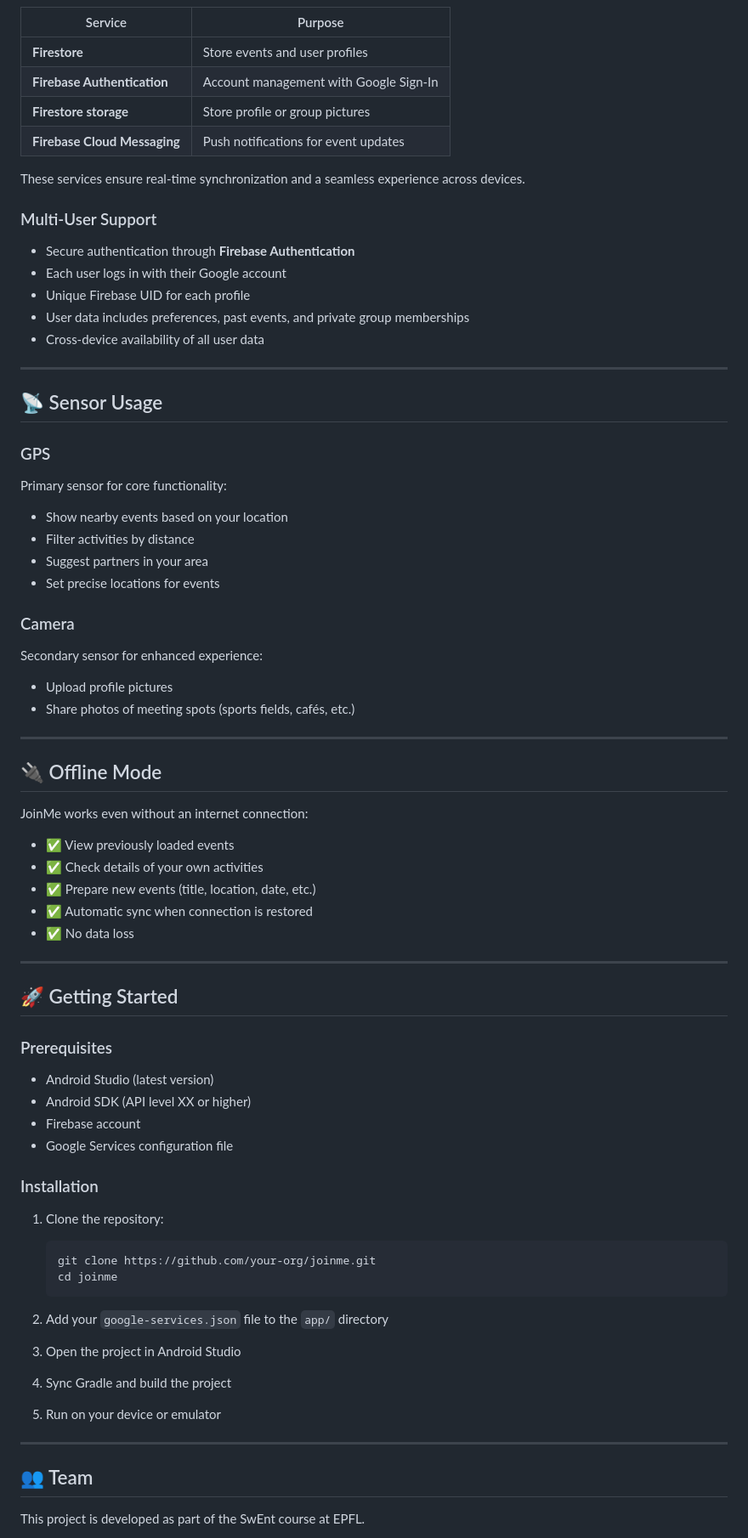
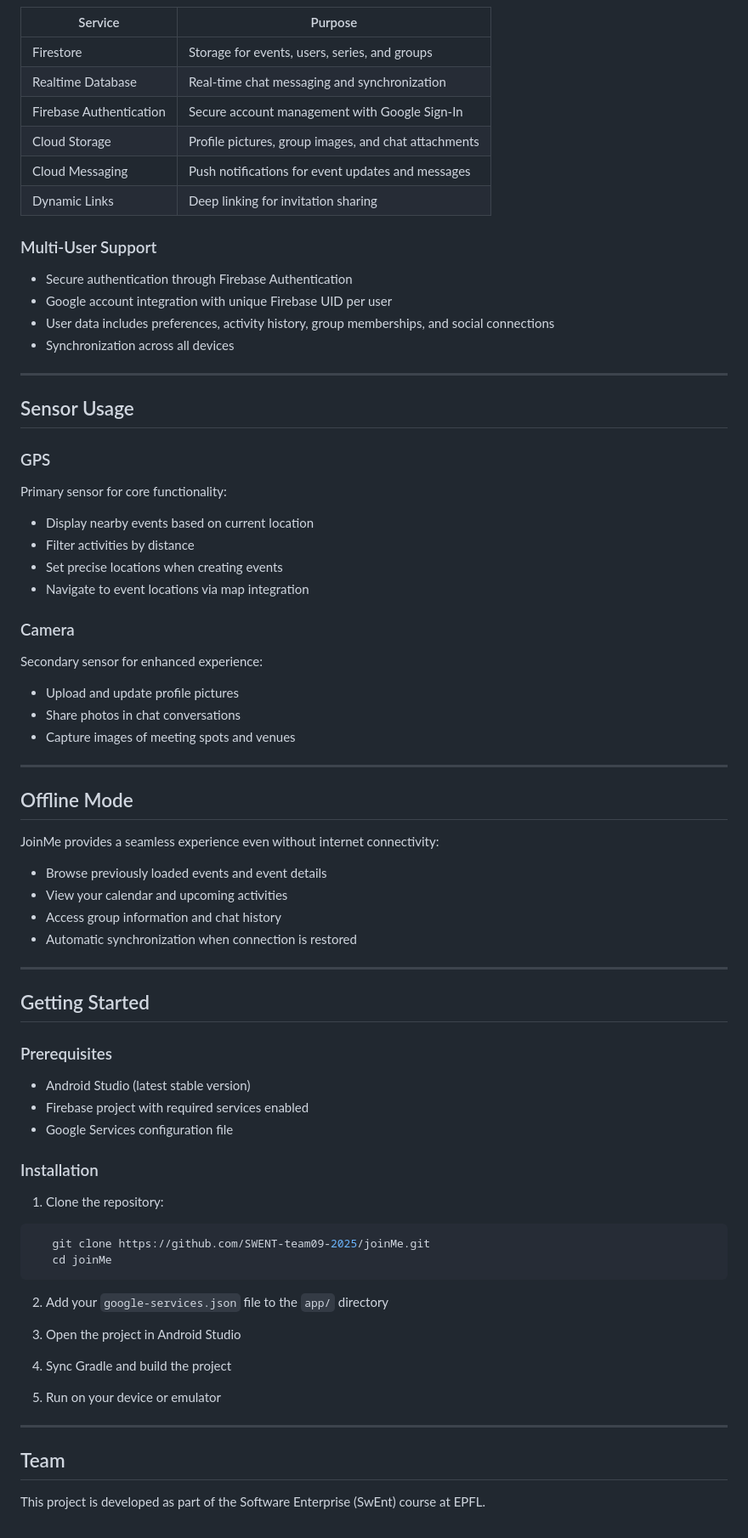
Before and after one commit to SWENT-team09-2025/joinMe, a Markdown page: README.md, the part around the change printed below. Shown: that part at 85% size. Rendered like a GitHub page.

````diff
--- a/README.md
+++ b/README.md
@@ -39,67 +75,69 @@ JoinMe relies on **Google Firebase** as its cloud backend:
 
 | Service | Purpose |
 |---------|---------|
-| **Firestore** | Store events and user profiles |
-| **Firebase Authentication** | Account management with Google Sign-In |
-| **Firestore storage** | Store profile or group pictures |
-| **Firebase Cloud Messaging** | Push notifications for event updates |
-
-These services ensure real-time synchronization and a seamless experience across devices.
+| Firestore | Storage for events, users, series, and groups |
+| Realtime Database | Real-time chat messaging and synchronization |
+| Firebase Authentication | Secure account management with Google Sign-In |
+| Cloud Storage | Profile pictures, group images, and chat attachments |
+| Cloud Messaging | Push notifications for event updates and messages |
+| Dynamic Links | Deep linking for invitation sharing |
 
 ### Multi-User Support
 
-- Secure authentication through **Firebase Authentication**
-- Each user logs in with their Google account
-- Unique Firebase UID for each profile
-- User data includes preferences, past events, and private group memberships
-- Cross-device availability of all user data
+- Secure authentication through Firebase Authentication
+- Google account integration with unique Firebase UID per user
+- User data includes preferences, activity history, group memberships, and social connections
+- Synchronization across all devices
 
 ---
 
-## 📡 Sensor Usage
+## Sensor Usage
 
 ### GPS
+
 Primary sensor for core functionality:
-- Show nearby events based on your location
+
+- Display nearby events based on current location
 - Filter activities by distance
-- Suggest partners in your area
-- Set precise locations for events
+- Set precise locations when creating events
+- Navigate to event locations via map integration
 
 ### Camera
+
 Secondary sensor for enhanced experience:
-- Upload profile pictures
-- Share photos of meeting spots (sports fields, cafés, etc.)
+
+- Upload and update profile pictures
+- Share photos in chat conversations
+- Capture images of meeting spots and venues
 
 ---
 
-## 🔌 Offline Mode
+## Offline Mode
 
-JoinMe works even without an internet connection:
+JoinMe provides a seamless experience even without internet connectivity:
 
-- ✅ View previously loaded events
-- ✅ Check details of your own activities
-- ✅ Prepare new events (title, location, date, etc.)
-- ✅ Automatic sync when connection is restored
-- ✅ No data loss
+- Browse previously loaded events and event details
+- View your calendar and upcoming activities
+- Access group information and chat history
+- Automatic synchronization when connection is restored
 
 ---
 
-## 🚀 Getting Started
+## Getting Started
 
 ### Prerequisites
 
-- Android Studio (latest version)
-- Android SDK (API level XX or higher)
-- Firebase account
+- Android Studio (latest stable version)
+- Firebase project with required services enabled
 - Google Services configuration file
 
 ### Installation
 
 1. Clone the repository:
-   ```bash
-   git clone https://github.com/your-org/joinme.git
-   cd joinme
-   ```
+```bash
+   git clone https://github.com/SWENT-team09-2025/joinMe.git
+   cd joinMe
+```
 
 2. Add your `google-services.json` file to the `app/` directory
 
@@ -111,7 +149,7 @@ JoinMe works even without an internet connection:
 
 ---
 
-## 👥 Team
+## Team
 
-This project is developed as part of the SwEnt course at EPFL.
+This project is developed as part of the Software Enterprise (SwEnt) course at EPFL.
 
````
Also changed, not shown: other parts of README.md (+66 -28 lines).
